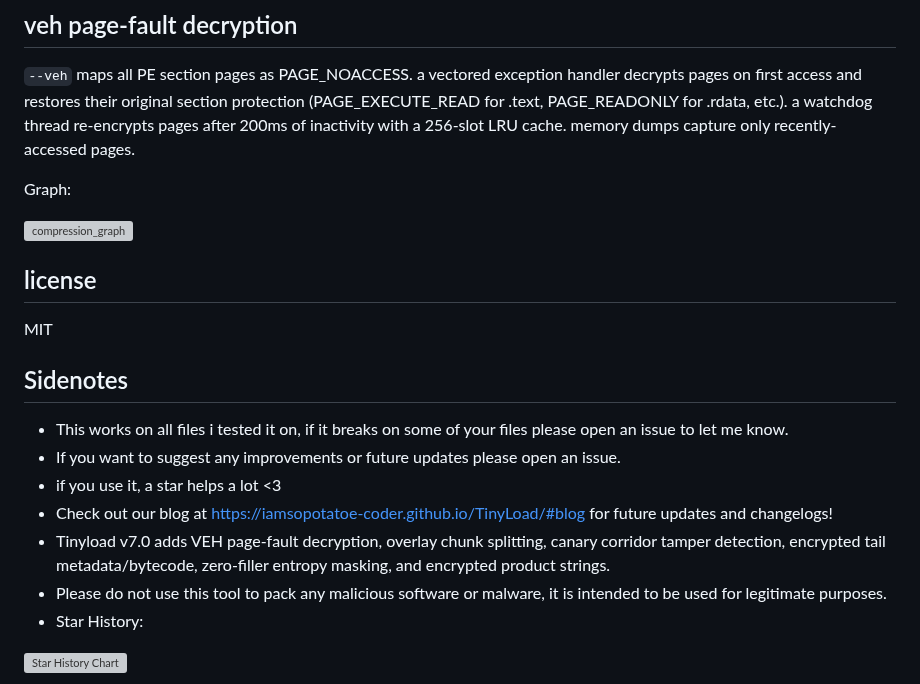
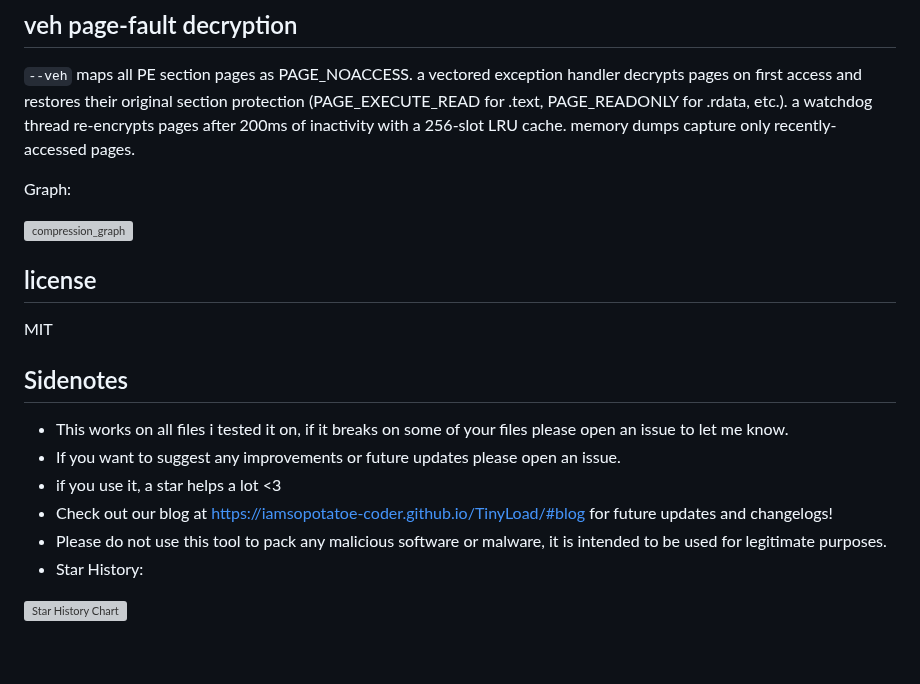
Before and after one commit to iamsopotatoe-coder/TinyLoad, a Markdown page: README.md, the part around one of its changes. Drawn GitHub-style; blank space fills up the shorter version; grey boxes are pictures that could not be loaded.

Commit message:
Update README for v7

```diff
--- a/README.md
+++ b/README.md
@@ -97,7 +97,6 @@ MIT
 - If you want to suggest any improvements or future updates please open an issue.
 - if you use it, a star helps a lot <3
 - Check out our blog at https://iamsopotatoe-coder.github.io/TinyLoad/#blog for future updates and changelogs!
-- Tinyload v7.0 adds VEH page-fault decryption, overlay chunk splitting, canary corridor tamper detection, encrypted tail metadata/bytecode, zero-filler entropy masking, and encrypted product strings.
 - Please do not use this tool to pack any malicious software or malware, it is intended to be used for legitimate purposes.
 - Star History:
 
```
Also changed, not shown: other parts of README.md (+1 -1 lines).
